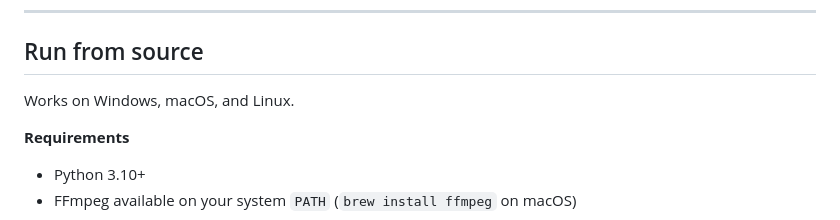
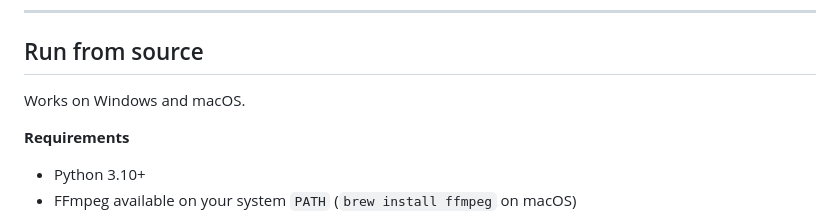
Before and after one commit to LaurensVR3/OpenLap, a Markdown page: README.md, the part around the change. GitHub-like rendering.

Commit message:
fix: drop unsupported Linux claim from README
Co-Authored-By: Claude Sonnet 4.6 <noreply@anthropic.com>

```diff
--- a/README.md
+++ b/README.md
@@ -210,7 +210,7 @@ OpenLap is free and always will be. If you want to see more/faster progress, ple
 
 ## Run from source
 
-Works on Windows, macOS, and Linux.
+Works on Windows and macOS.
 
 **Requirements**
 
```
